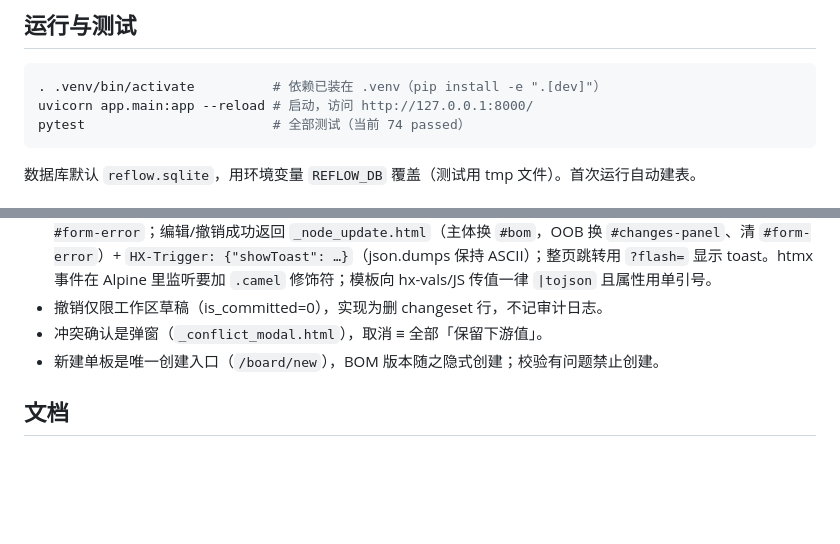
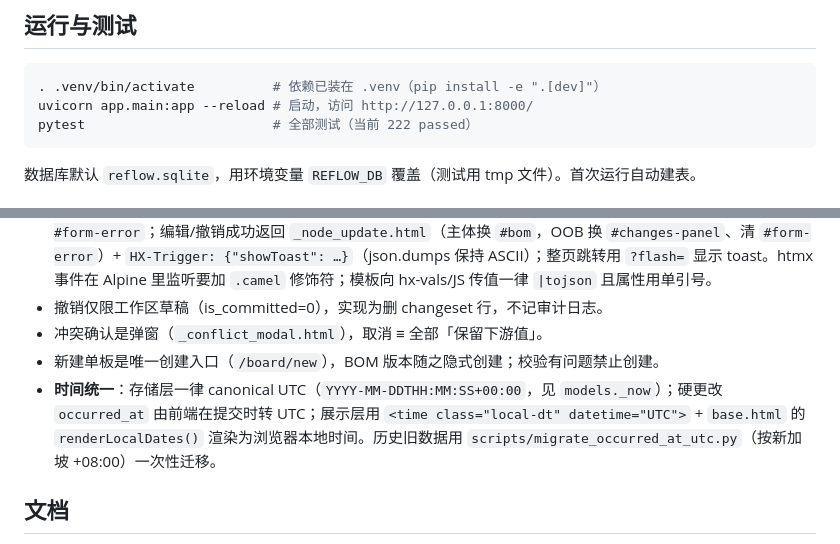
Before and after one commit to aixia715/reflow, a Markdown page: CLAUDE.md, 2 parts joined by grey strips. Rendered like a GitHub page; blank space fills up the shorter version.

Commit message:
docs: 补充时间统一约定

````diff
--- a/CLAUDE.md
+++ b/CLAUDE.md
@@ -7,7 +7,7 @@ Reflow —— 单人使用的单板 BOM 状态管理工具。像 git 一样对
 ```bash
 . .venv/bin/activate          # 依赖已装在 .venv（pip install -e ".[dev]"）
 uvicorn app.main:app --reload # 启动，访问 http://127.0.0.1:8000/
-pytest                        # 全部测试（当前 74 passed）
+pytest                        # 全部测试（当前 222 passed）
 ```
 
 数据库默认 `reflow.sqlite`，用环境变量 `REFLOW_DB` 覆盖（测试用 tmp 文件）。首次运行自动建表。
@@ -58,6 +58,7 @@ pytest                        # 全部测试（当前 74 passed）
 - 撤销仅限工作区草稿（is_committed=0），实现为删 changeset 行，不记审计日志。
 - 冲突确认是弹窗（`_conflict_modal.html`），取消 ≡ 全部「保留下游值」。
 - 新建单板是唯一创建入口（`/board/new`），BOM 版本随之隐式创建；校验有问题禁止创建。
+- **时间统一**：存储层一律 canonical UTC（`YYYY-MM-DDTHH:MM:SS+00:00`，见 `models._now`）；硬更改 `occurred_at` 由前端在提交时转 UTC；展示层用 `<time class="local-dt" datetime="UTC">` + `base.html` 的 `renderLocalDates()` 渲染为浏览器本地时间。历史旧数据用 `scripts/migrate_occurred_at_utc.py`（按新加坡 +08:00）一次性迁移。
 
 ## 文档
 
````
